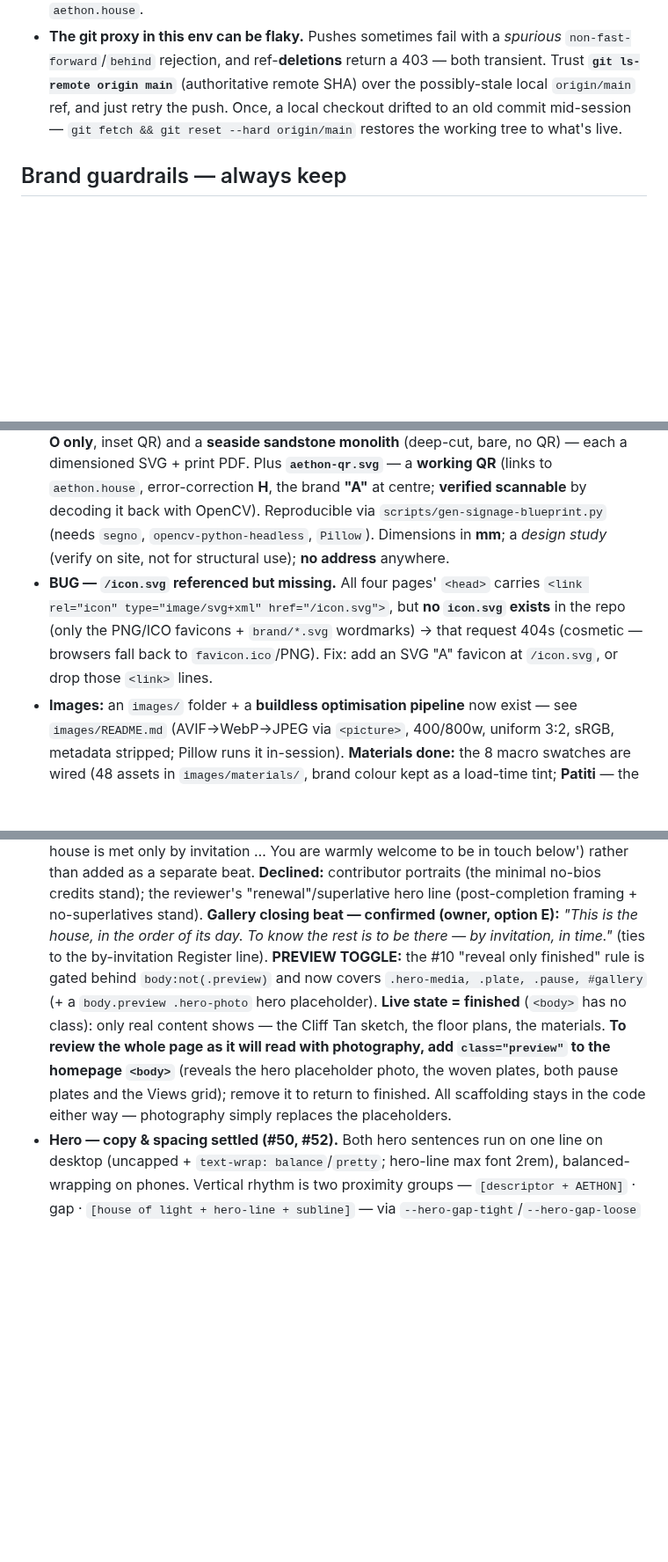
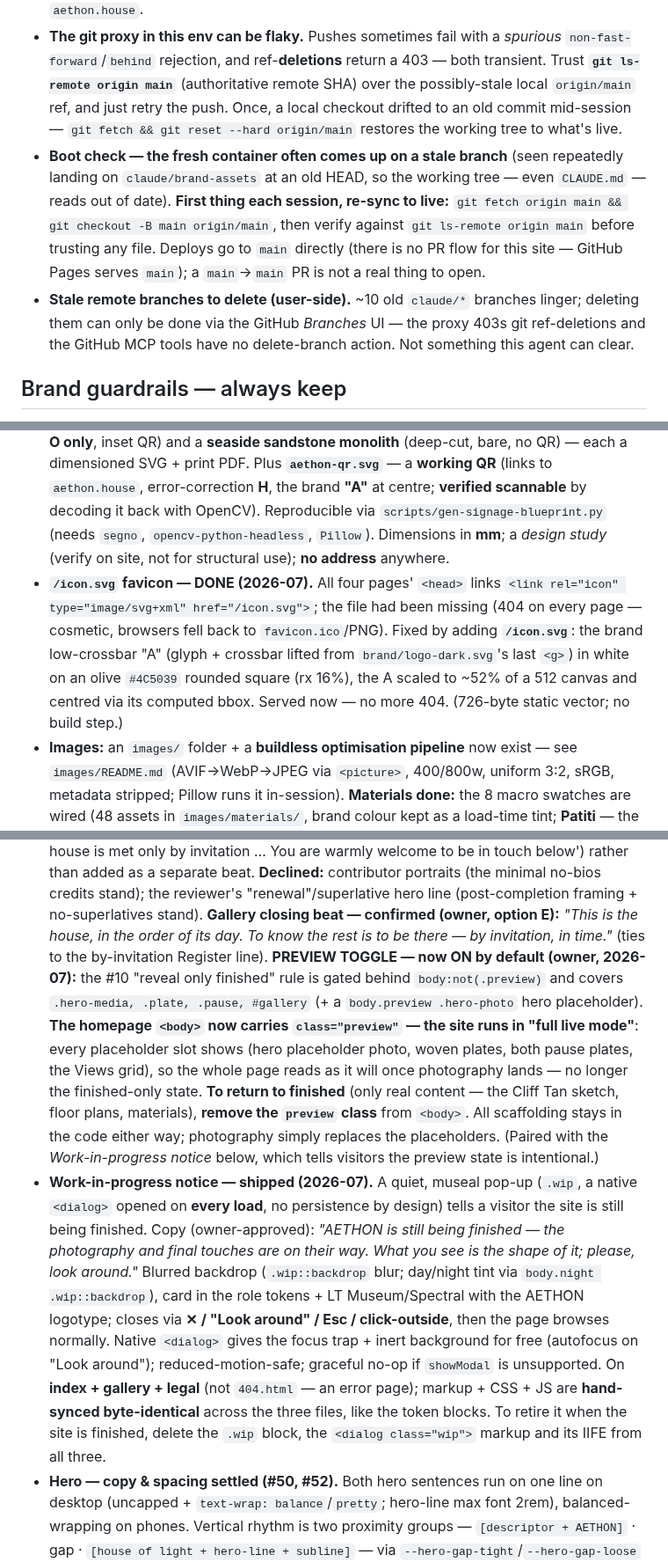
Before and after one commit to passion-droid/aethon, a Markdown page: CLAUDE.md, 3 parts joined by grey strips. Shown at 88% size. GitHub-like rendering; blank space fills up the shorter version.

Commit message:
Update CLAUDE.md: WIP notice, full live mode, icon.svg fix, boot gotcha
Record this session's changes as persistent context: the work-in-progress
notice modal (native <dialog>, every load, index/gallery/legal); the
homepage now running in full live mode (body.preview by default) and how
to return to finished; the /icon.svg favicon fix (was a site-wide 404);
the two-col short-body bottom-align + left-aligned interest form; and the
recurring stale-branch boot checkout (re-sync to origin/main first).

Co-Authored-By: Claude Opus 4.8 <noreply@anthropic.com>
Claude-Session: https://claude.ai/code/session_01TyykMCSqXPSV1APMkzWbZG

```diff
--- a/CLAUDE.md
+++ b/CLAUDE.md
@@ -87,6 +92,15 @@ impression and the mobile layout matter.
   **`git ls-remote origin main`** (authoritative remote SHA) over the possibly-stale local
   `origin/main` ref, and just retry the push. Once, a local checkout drifted to an old commit
   mid-session — `git fetch && git reset --hard origin/main` restores the working tree to what's live.
+- **Boot check — the fresh container often comes up on a stale branch** (seen repeatedly landing on
+  `claude/brand-assets` at an old HEAD, so the working tree — even `CLAUDE.md` — reads out of date).
+  **First thing each session, re-sync to live:** `git fetch origin main && git checkout -B main
+  origin/main`, then verify against `git ls-remote origin main` before trusting any file. Deploys go to
+  `main` directly (there is no PR flow for this site — GitHub Pages serves `main`); a `main`→`main` PR
+  is not a real thing to open.
+- **Stale remote branches to delete (user-side).** ~10 old `claude/*` branches linger; deleting them
+  can only be done via the GitHub *Branches* UI — the proxy 403s git ref-deletions and the GitHub MCP
+  tools have no delete-branch action. Not something this agent can clear.
 
 ## Brand guardrails — always keep
 - **Name system:** the brand is `AETHON` (used alone for premium/physical use); the
@@ -146,10 +160,12 @@ is allowed (the V&A / Six Senses corrective) — restraint, not coldness.
   brand **"A"** at centre; **verified scannable** by decoding it back with OpenCV). Reproducible via
   `scripts/gen-signage-blueprint.py` (needs `segno`, `opencv-python-headless`, `Pillow`). Dimensions
   in **mm**; a *design study* (verify on site, not for structural use); **no address** anywhere.
-- **BUG — `/icon.svg` referenced but missing.** All four pages' `<head>` carries
-  `<link rel="icon" type="image/svg+xml" href="/icon.svg">`, but **no `icon.svg` exists** in the repo
-  (only the PNG/ICO favicons + `brand/*.svg` wordmarks) → that request 404s (cosmetic — browsers fall
-  back to `favicon.ico`/PNG). Fix: add an SVG "A" favicon at `/icon.svg`, or drop those `<link>` lines.
+- **`/icon.svg` favicon — DONE (2026-07).** All four pages' `<head>` links
+  `<link rel="icon" type="image/svg+xml" href="/icon.svg">`; the file had been missing (404 on every
+  page — cosmetic, browsers fell back to `favicon.ico`/PNG). Fixed by adding **`/icon.svg`**: the brand
+  low-crossbar "A" (glyph + crossbar lifted from `brand/logo-dark.svg`'s last `<g>`) in white on an
+  olive `#4C5039` rounded square (rx 16%), the A scaled to ~52% of a 512 canvas and centred via its
+  computed bbox. Served now — no more 404. (726-byte static vector; no build step.)
 - **Images:** an `images/` folder + a **buildless optimisation pipeline** now exist — see
   `images/README.md` (AVIF→WebP→JPEG via `<picture>`, 400/800w, uniform 3:2, sRGB,
   metadata stripped; Pillow runs it in-session). **Materials done:** the 8 macro swatches
@@ -377,14 +393,27 @@ is allowed (the V&A / Six Senses corrective) — restraint, not coldness.
   portraits (the minimal no-bios credits stand); the reviewer's "renewal"/superlative hero line
   (post-completion framing + no-superlatives stand). **Gallery closing beat — confirmed (owner,
   option E):** *"This is the house, in the order of its day. To know the rest is to be there — by
-  invitation, in time."* (ties to the by-invitation Register line). **PREVIEW TOGGLE:** the #10
-  "reveal only finished" rule is gated behind `body:not(.preview)` and now covers
-  `.hero-media, .plate, .pause, #gallery` (+ a `body.preview .hero-photo` hero placeholder). **Live
-  state = finished** (`<body>` has no class): only real content shows — the Cliff Tan sketch, the
-  floor plans, the materials. **To review the whole page as it will read with photography, add
-  `class="preview"` to the homepage `<body>`** (reveals the hero placeholder photo, the woven plates,
-  both pause plates and the Views grid); remove it to return to finished. All scaffolding stays in the
-  code either way — photography simply replaces the placeholders.
+  invitation, in time."* (ties to the by-invitation Register line). **PREVIEW TOGGLE — now ON by
+  default (owner, 2026-07):** the #10 "reveal only finished" rule is gated behind `body:not(.preview)`
+  and covers `.hero-media, .plate, .pause, #gallery` (+ a `body.preview .hero-photo` hero placeholder).
+  **The homepage `<body>` now carries `class="preview"` — the site runs in "full live mode"**: every
+  placeholder slot shows (hero placeholder photo, woven plates, both pause plates, the Views grid), so
+  the whole page reads as it will once photography lands — no longer the finished-only state. **To
+  return to finished** (only real content — the Cliff Tan sketch, floor plans, materials), **remove the
+  `preview` class** from `<body>`. All scaffolding stays in the code either way; photography simply
+  replaces the placeholders. (Paired with the *Work-in-progress notice* below, which tells visitors the
+  preview state is intentional.)
+- **Work-in-progress notice — shipped (2026-07).** A quiet, museal pop-up (`.wip`, a native
+  `<dialog>` opened on **every load**, no persistence by design) tells a visitor the site is still
+  being finished. Copy (owner-approved): *"AETHON is still being finished — the photography and final
+  touches are on their way. What you see is the shape of it; please, look around."* Blurred backdrop
+  (`.wip::backdrop` blur; day/night tint via `body.night .wip::backdrop`), card in the role tokens +
+  LT Museum/Spectral with the AETHON logotype; closes via **✕ / "Look around" / Esc / click-outside**,
+  then the page browses normally. Native `<dialog>` gives the focus trap + inert background for free
+  (autofocus on "Look around"); reduced-motion-safe; graceful no-op if `showModal` is unsupported. On
+  **index + gallery + legal** (not `404.html` — an error page); markup + CSS + JS are **hand-synced
+  byte-identical** across the three files, like the token blocks. To retire it when the site is
+  finished, delete the `.wip` block, the `<dialog class="wip">` markup and its IIFE from all three.
 - **Hero — copy & spacing settled (#50, #52).** Both hero sentences run on one line on desktop
   (uncapped + `text-wrap: balance`/`pretty`; hero-line max font 2rem), balanced-wrapping on phones.
   Vertical rhythm is two proximity groups — `[descriptor + AETHON]` · gap · `[house of light +
```
Also changed, not shown: other parts of CLAUDE.md (+6 -1 lines).
